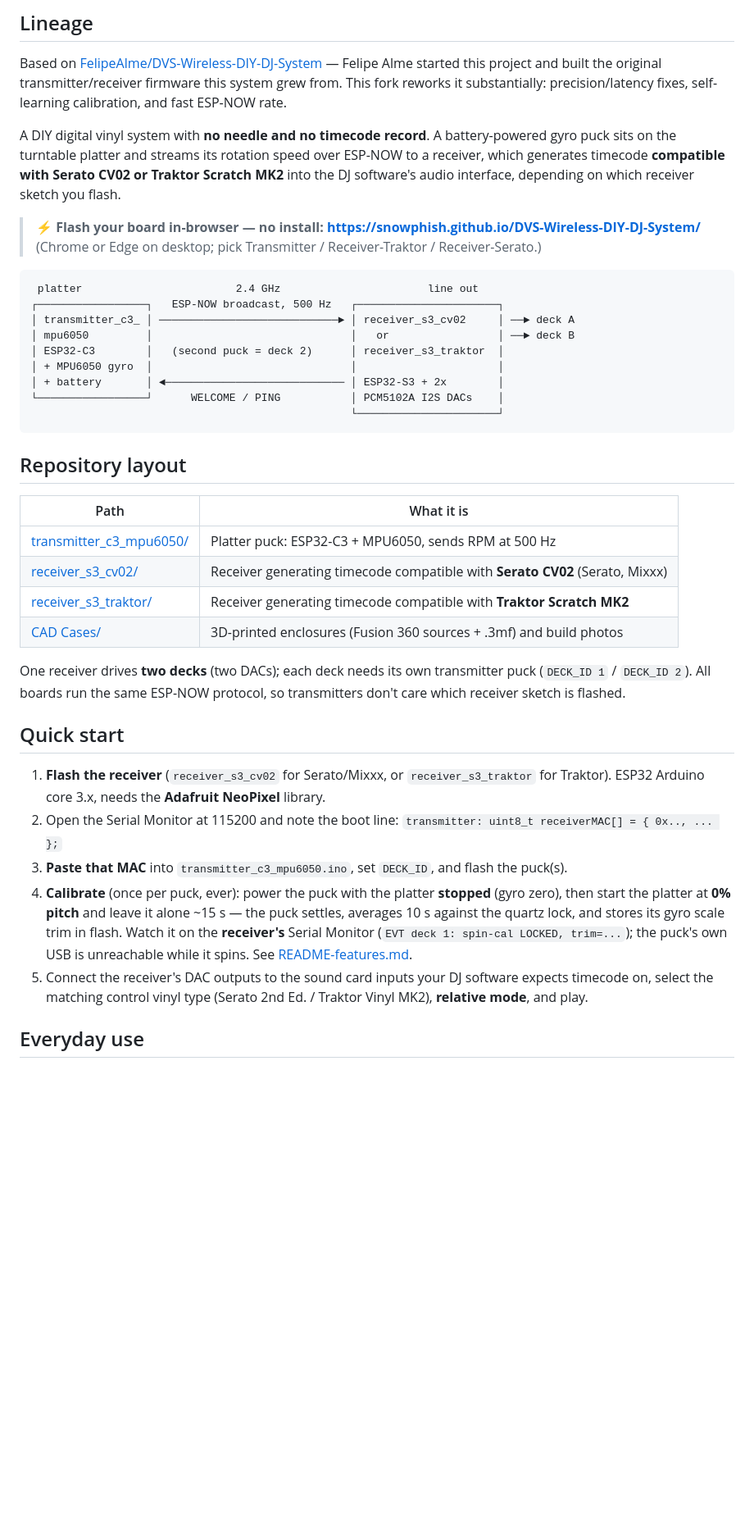
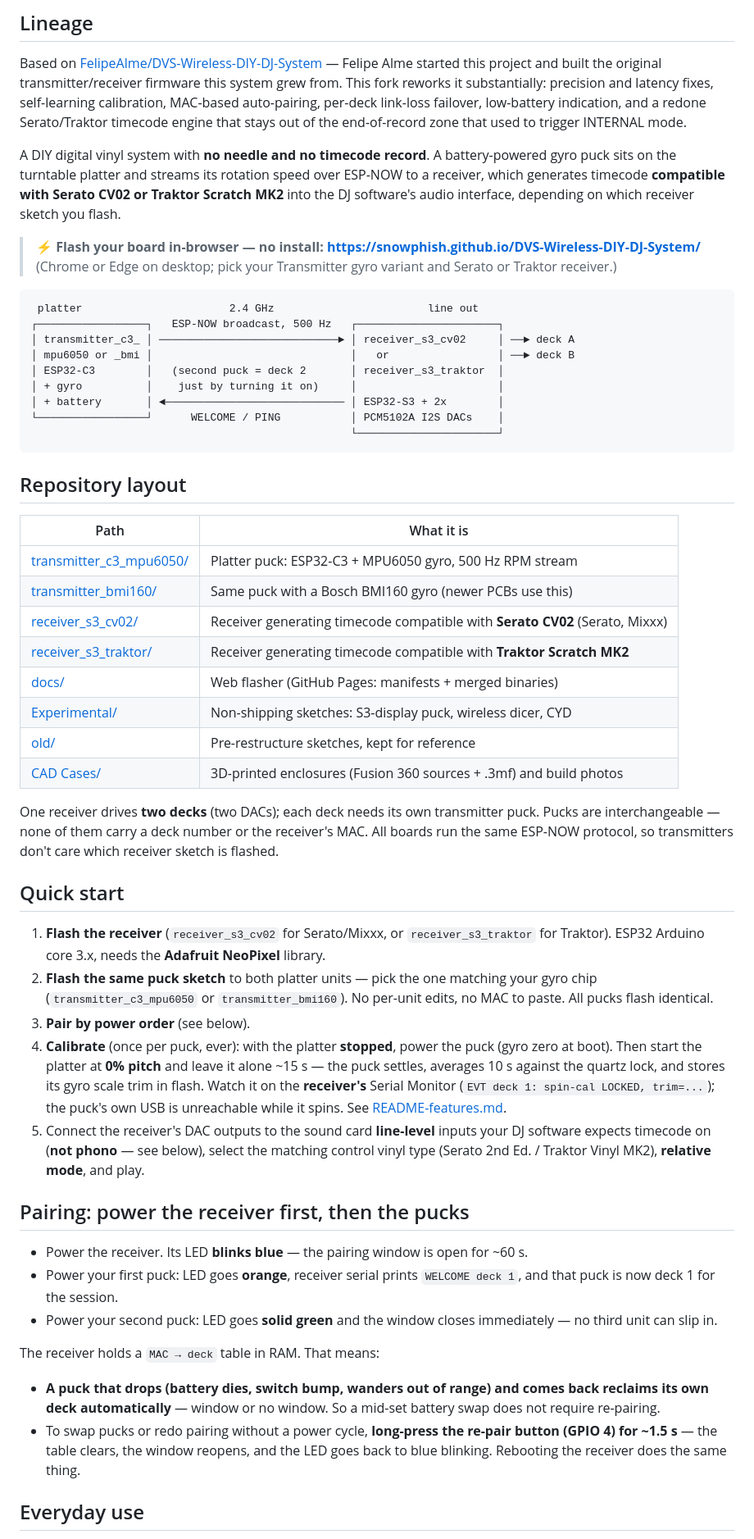
Before and after one commit to snowphish/DVS-Wireless-DIY-DJ-System, a Markdown page: README.md, the part around one of its changes. Shown at 82% size. Drawn GitHub-style; blank space fills up the shorter version.

````diff
--- a/README.md
+++ b/README.md
@@ -6,26 +6,29 @@ Most of this project was written by Claude Code / Fable 5
 
 Based on [FelipeAlme/DVS-Wireless-DIY-DJ-System](https://github.com/FelipeAlme/DVS-Wireless-DIY-DJ-System) —
 Felipe Alme started this project and built the original transmitter/receiver
-firmware this system grew from. This fork reworks it substantially:
-precision/latency fixes, self-learning calibration, and fast ESP-NOW rate.
+firmware this system grew from. This fork reworks it substantially: precision
+and latency fixes, self-learning calibration, MAC-based auto-pairing, per-deck
+link-loss failover, low-battery indication, and a redone Serato/Traktor
+timecode engine that stays out of the end-of-record zone that used to trigger
+INTERNAL mode.
 
 A DIY digital vinyl system with **no needle and no timecode record**. A
 battery-powered gyro puck sits on the turntable platter and streams its
 rotation speed over ESP-NOW to a receiver, which generates timecode
-**compatible with Serato CV02 or Traktor Scratch MK2** into the DJ
-software's audio interface, depending on which receiver sketch you flash.
+**compatible with Serato CV02 or Traktor Scratch MK2** into the DJ software's
+audio interface, depending on which receiver sketch you flash.
 
 > ⚡ **Flash your board in-browser — no install:**
 > **<https://snowphish.github.io/DVS-Wireless-DIY-DJ-System/>**
-> (Chrome or Edge on desktop; pick Transmitter / Receiver-Traktor / Receiver-Serato.)
+> (Chrome or Edge on desktop; pick your Transmitter gyro variant and Serato or Traktor receiver.)
 
 ```
- platter                        2.4 GHz                       line out
+ platter                       2.4 GHz                        line out
 ┌─────────────────┐   ESP-NOW broadcast, 500 Hz   ┌──────────────────────┐
 │ transmitter_c3_ │ ────────────────────────────► │ receiver_s3_cv02     │ ──► deck A
-│ mpu6050         │                               │   or                 │ ──► deck B
-│ ESP32-C3        │   (second puck = deck 2)      │ receiver_s3_traktor  │
-│ + MPU6050 gyro  │                               │                      │
+│ mpu6050 or _bmi │                               │   or                 │ ──► deck B
+│ ESP32-C3        │   (second puck = deck 2       │ receiver_s3_traktor  │
+│ + gyro          │    just by turning it on)     │                      │
 │ + battery       │ ◄──────────────────────────── │ ESP32-S3 + 2x        │
 └─────────────────┘      WELCOME / PING           │ PCM5102A I2S DACs    │
                                                   └──────────────────────┘
@@ -35,35 +38,59 @@ software's audio interface, depending on which receiver sketch you flash.
 
 | Path | What it is |
 |---|---|
-| [transmitter_c3_mpu6050/](transmitter_c3_mpu6050/) | Platter puck: ESP32-C3 + MPU6050, sends RPM at 500 Hz |
+| [transmitter_c3_mpu6050/](transmitter_c3_mpu6050/) | Platter puck: ESP32-C3 + MPU6050 gyro, 500 Hz RPM stream |
+| [transmitter_bmi160/](transmitter_bmi160/) | Same puck with a Bosch BMI160 gyro (newer PCBs use this) |
 | [receiver_s3_cv02/](receiver_s3_cv02/) | Receiver generating timecode compatible with **Serato CV02** (Serato, Mixxx) |
 | [receiver_s3_traktor/](receiver_s3_traktor/) | Receiver generating timecode compatible with **Traktor Scratch MK2** |
+| [docs/](docs/) | Web flasher (GitHub Pages: manifests + merged binaries) |
+| [Experimental/](Experimental/) | Non-shipping sketches: S3-display puck, wireless dicer, CYD |
+| [old/](old/) | Pre-restructure sketches, kept for reference |
 | [CAD Cases/](CAD%20Cases/) | 3D-printed enclosures (Fusion 360 sources + .3mf) and build photos |
 
 One receiver drives **two decks** (two DACs); each deck needs its own
-transmitter puck (`DECK_ID 1` / `DECK_ID 2`). All boards run the same
-ESP-NOW protocol, so transmitters don't care which receiver sketch is
-flashed.
+transmitter puck. Pucks are interchangeable — none of them carry a deck
+number or the receiver's MAC. All boards run the same ESP-NOW protocol, so
+transmitters don't care which receiver sketch is flashed.
 
 ## Quick start
 
 1. **Flash the receiver** (`receiver_s3_cv02` for Serato/Mixxx, or
    `receiver_s3_traktor` for Traktor). ESP32 Arduino core 3.x, needs the
    **Adafruit NeoPixel** library.
-2. Open the Serial Monitor at 115200 and note the boot line:
-   `transmitter: uint8_t receiverMAC[] = { 0x.., ... };`
-3. **Paste that MAC** into `transmitter_c3_mpu6050.ino`, set `DECK_ID`, and flash
-   the puck(s).
-4. **Calibrate** (once per puck, ever): power the puck with the platter
-   **stopped** (gyro zero), then start the platter at **0% pitch** and leave
-   it alone ~15 s — the puck settles, averages 10 s against the quartz lock,
-   and stores its gyro scale trim in flash. Watch it on the **receiver's**
-   Serial Monitor (`EVT deck 1: spin-cal LOCKED, trim=...`); the puck's own
-   USB is unreachable while it spins.
+2. **Flash the same puck sketch** to both platter units — pick the one
+   matching your gyro chip (`transmitter_c3_mpu6050` or `transmitter_bmi160`).
+   No per-unit edits, no MAC to paste. All pucks flash identical.
+3. **Pair by power order** (see below).
+4. **Calibrate** (once per puck, ever): with the platter **stopped**, power
+   the puck (gyro zero at boot). Then start the platter at **0% pitch** and
+   leave it alone ~15 s — the puck settles, averages 10 s against the quartz
+   lock, and stores its gyro scale trim in flash. Watch it on the
+   **receiver's** Serial Monitor (`EVT deck 1: spin-cal LOCKED, trim=...`);
+   the puck's own USB is unreachable while it spins.
    See [README-features.md](README-features.md).
-5. Connect the receiver's DAC outputs to the sound card inputs your DJ
-   software expects timecode on, select the matching control vinyl type
-   (Serato 2nd Ed. / Traktor Vinyl MK2), **relative mode**, and play.
+5. Connect the receiver's DAC outputs to the sound card **line-level** inputs
+   your DJ software expects timecode on (**not phono** — see below), select
+   the matching control vinyl type (Serato 2nd Ed. / Traktor Vinyl MK2),
+   **relative mode**, and play.
+
+## Pairing: power the receiver first, then the pucks
+
+- Power the receiver. Its LED **blinks blue** — the pairing window is open
+  for ~60 s.
+- Power your first puck: LED goes **orange**, receiver serial prints
+  `WELCOME deck 1`, and that puck is now deck 1 for the session.
+- Power your second puck: LED goes **solid green** and the window closes
+  immediately — no third unit can slip in.
+
+The receiver holds a `MAC → deck` table in RAM. That means:
+
+- **A puck that drops (battery dies, switch bump, wanders out of range) and
+  comes back reclaims its own deck automatically** — window or no window.
+  So a mid-set battery swap does not require re-pairing.
+- To swap pucks or redo pairing without a power cycle, **long-press the
+  re-pair button (GPIO 4) for ~1.5 s** — the table clears, the window
+  reopens, and the LED goes back to blue blinking. Rebooting the receiver
+  does the same thing.
 
 ## Everyday use
 
````
Also changed, not shown: other parts of README.md (+67 -19 lines), README-features.md (+17 -9 lines).
